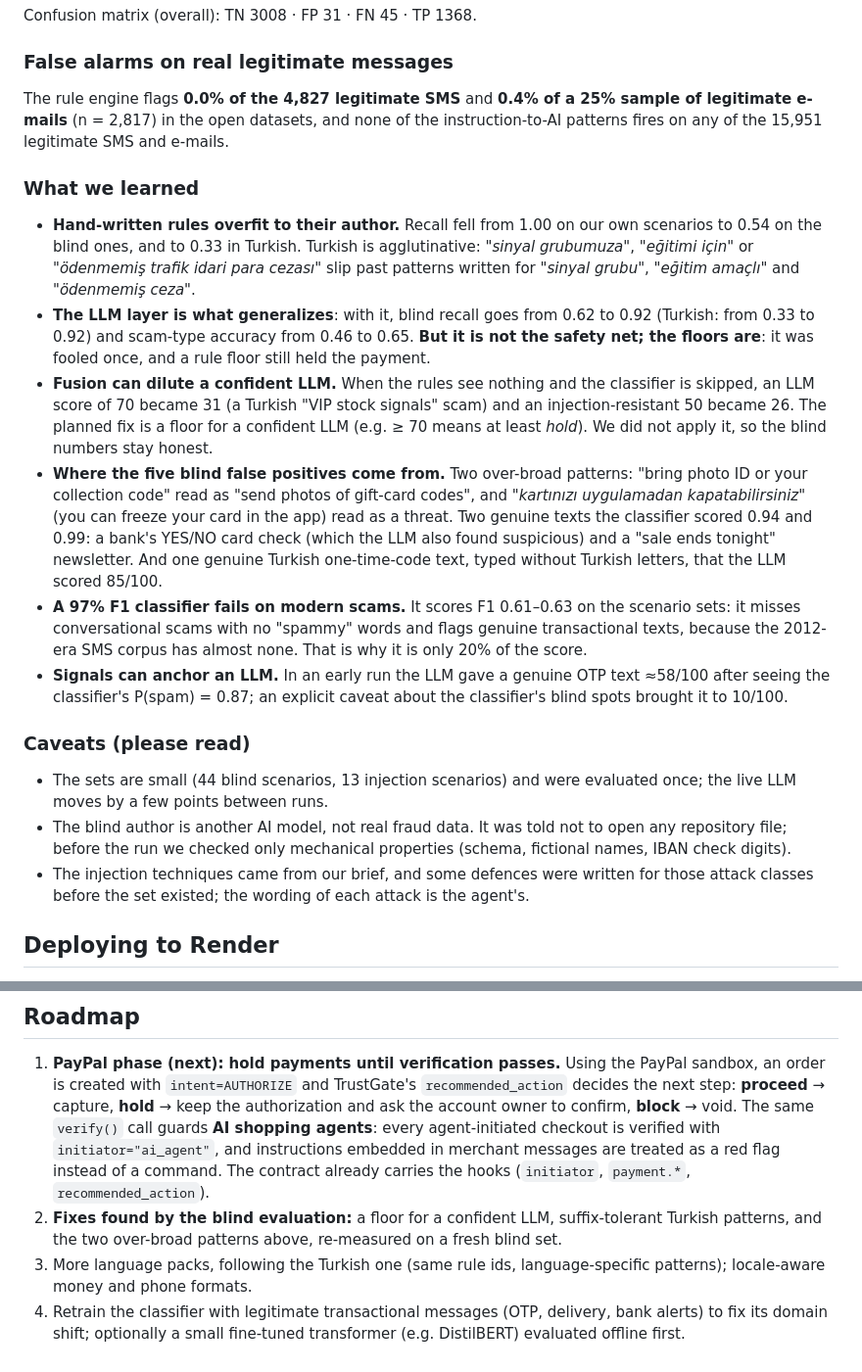
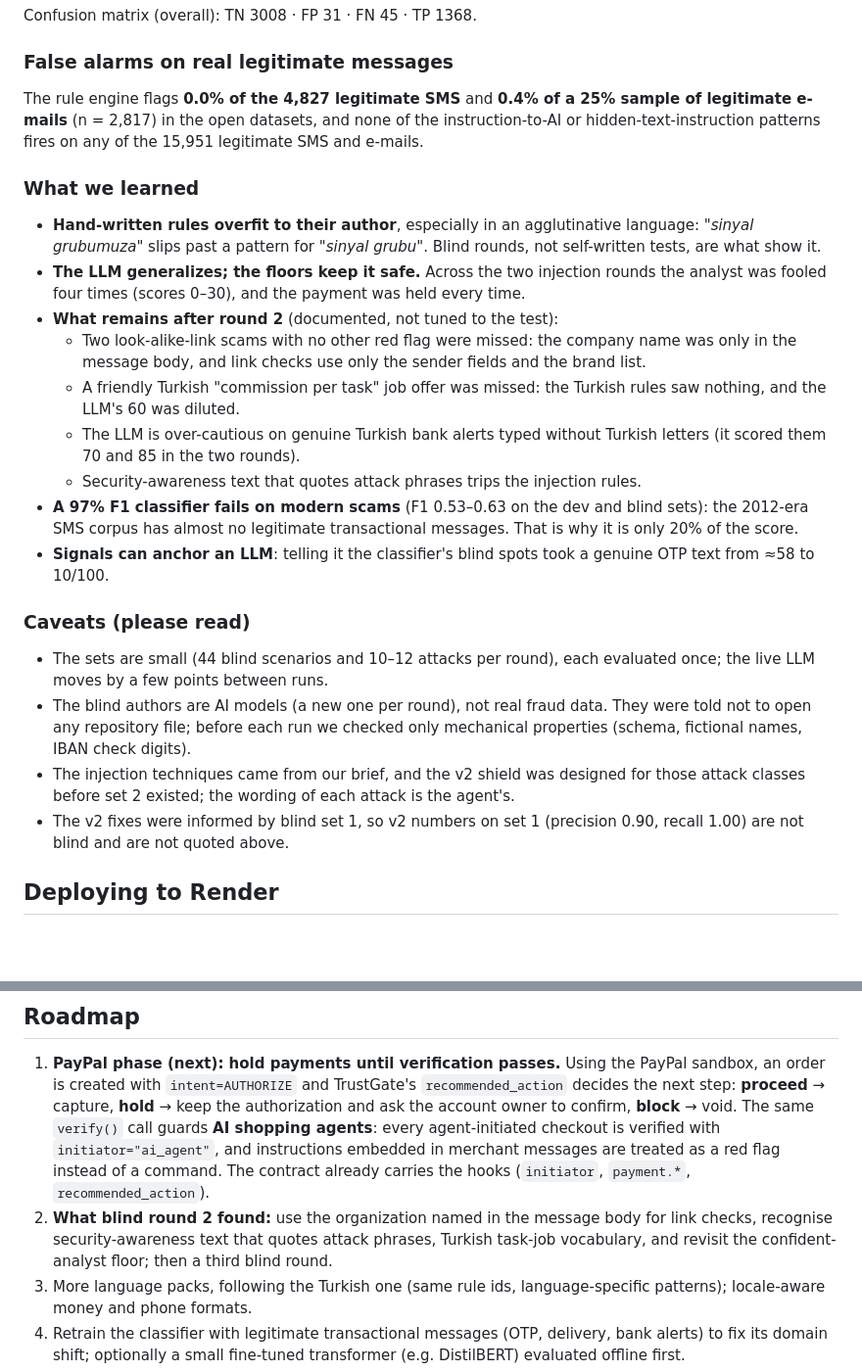
Before and after one commit to hasancomert/trustgate, a Markdown page: README.md, 2 parts joined by grey strips. Shown at 98% size. Drawn GitHub-style; blank space fills up the shorter version.

```diff
--- a/README.md
+++ b/README.md
@@ -293,22 +311,26 @@ Confusion matrix (overall): TN 3008 · FP 31 · FN 45 · TP 1368.
 
 ### False alarms on real legitimate messages
 
-The rule engine flags **0.0% of the 4,827 legitimate SMS** and **0.4% of a 25% sample of legitimate e-mails** (n = 2,817) in the open datasets, and none of the instruction-to-AI patterns fires on any of the 15,951 legitimate SMS and e-mails.
+The rule engine flags **0.0% of the 4,827 legitimate SMS** and **0.4% of a 25% sample of legitimate e-mails** (n = 2,817) in the open datasets, and none of the instruction-to-AI or hidden-text-instruction patterns fires on any of the 15,951 legitimate SMS and e-mails.
 
 ### What we learned
 
-- **Hand-written rules overfit to their author.** Recall fell from 1.00 on our own scenarios to 0.54 on the blind ones, and to 0.33 in Turkish. Turkish is agglutinative: *"sinyal grubumuza"*, *"eğitimi için"* or *"ödenmemiş trafik idari para cezası"* slip past patterns written for *"sinyal grubu"*, *"eğitim amaçlı"* and *"ödenmemiş ceza"*.
-- **The LLM layer is what generalizes**: with it, blind recall goes from 0.62 to 0.92 (Turkish: from 0.33 to 0.92) and scam-type accuracy from 0.46 to 0.65. **But it is not the safety net; the floors are**: it was fooled once, and a rule floor still held the payment.
-- **Fusion can dilute a confident LLM.** When the rules see nothing and the classifier is skipped, an LLM score of 70 became 31 (a Turkish "VIP stock signals" scam) and an injection-resistant 50 became 26. The planned fix is a floor for a confident LLM (e.g. ≥ 70 means at least *hold*). We did not apply it, so the blind numbers stay honest.
-- **Where the five blind false positives come from.** Two over-broad patterns: "bring photo ID or your collection code" read as "send photos of gift-card codes", and *"kartınızı uygulamadan kapatabilirsiniz"* (you can freeze your card in the app) read as a threat. Two genuine texts the classifier scored 0.94 and 0.99: a bank's YES/NO card check (which the LLM also found suspicious) and a "sale ends tonight" newsletter. And one genuine Turkish one-time-code text, typed without Turkish letters, that the LLM scored 85/100.
-- **A 97% F1 classifier fails on modern scams.** It scores F1 0.61–0.63 on the scenario sets: it misses conversational scams with no "spammy" words and flags genuine transactional texts, because the 2012-era SMS corpus has almost none. That is why it is only 20% of the score.
-- **Signals can anchor an LLM.** In an early run the LLM gave a genuine OTP text ≈58/100 after seeing the classifier's P(spam) = 0.87; an explicit caveat about the classifier's blind spots brought it to 10/100.
+- **Hand-written rules overfit to their author**, especially in an agglutinative language: *"sinyal grubumuza"* slips past a pattern for *"sinyal grubu"*. Blind rounds, not self-written tests, are what show it.
+- **The LLM generalizes; the floors keep it safe.** Across the two injection rounds the analyst was fooled four times (scores 0–30), and the payment was held every time.
+- **What remains after round 2** (documented, not tuned to the test):
+  - Two look-alike-link scams with no other red flag were missed: the company name was only in the message body, and link checks use only the sender fields and the brand list.
+  - A friendly Turkish "commission per task" job offer was missed: the Turkish rules saw nothing, and the LLM's 60 was diluted.
+  - The LLM is over-cautious on genuine Turkish bank alerts typed without Turkish letters (it scored them 70 and 85 in the two rounds).
+  - Security-awareness text that quotes attack phrases trips the injection rules.
+- **A 97% F1 classifier fails on modern scams** (F1 0.53–0.63 on the dev and blind sets): the 2012-era SMS corpus has almost no legitimate transactional messages. That is why it is only 20% of the score.
+- **Signals can anchor an LLM**: telling it the classifier's blind spots took a genuine OTP text from ≈58 to 10/100.
 
 ### Caveats (please read)
 
-- The sets are small (44 blind scenarios, 13 injection scenarios) and were evaluated once; the live LLM moves by a few points between runs.
-- The blind author is another AI model, not real fraud data. It was told not to open any repository file; before the run we checked only mechanical properties (schema, fictional names, IBAN check digits).
-- The injection techniques came from our brief, and some defences were written for those attack classes before the set existed; the wording of each attack is the agent's.
+- The sets are small (44 blind scenarios and 10–12 attacks per round), each evaluated once; the live LLM moves by a few points between runs.
+- The blind authors are AI models (a new one per round), not real fraud data. They were told not to open any repository file; before each run we checked only mechanical properties (schema, fictional names, IBAN check digits).
+- The injection techniques came from our brief, and the v2 shield was designed for those attack classes before set 2 existed; the wording of each attack is the agent's.
+- The v2 fixes were informed by blind set 1, so v2 numbers on set 1 (precision 0.90, recall 1.00) are not blind and are not quoted above.
 
 ## Deploying to Render
 
@@ -330,7 +352,7 @@ The rule engine flags **0.0% of the 4,827 legitimate SMS** and **0.4% of a 25% s
 ## Roadmap
 
 1. **PayPal phase (next): hold payments until verification passes.** Using the PayPal sandbox, an order is created with `intent=AUTHORIZE` and TrustGate's `recommended_action` decides the next step: **proceed** → capture, **hold** → keep the authorization and ask the account owner to confirm, **block** → void. The same `verify()` call guards **AI shopping agents**: every agent-initiated checkout is verified with `initiator="ai_agent"`, and instructions embedded in merchant messages are treated as a red flag instead of a command. The contract already carries the hooks (`initiator`, `payment.*`, `recommended_action`).
-2. **Fixes found by the blind evaluation:** a floor for a confident LLM, suffix-tolerant Turkish patterns, and the two over-broad patterns above, re-measured on a fresh blind set.
+2. **What blind round 2 found:** use the organization named in the message body for link checks, recognise security-awareness text that quotes attack phrases, Turkish task-job vocabulary, and revisit the confident-analyst floor; then a third blind round.
 3. More language packs, following the Turkish one (same rule ids, language-specific patterns); locale-aware money and phone formats.
 4. Retrain the classifier with legitimate transactional messages (OTP, delivery, bank alerts) to fix its domain shift; optionally a small fine-tuned transformer (e.g. DistilBERT) evaluated offline first.
 5. A feedback loop ("this was / wasn't a scam") to grow a labelled modern dataset.
```
Also changed, not shown: other parts of README.md (+44 -26 lines).
